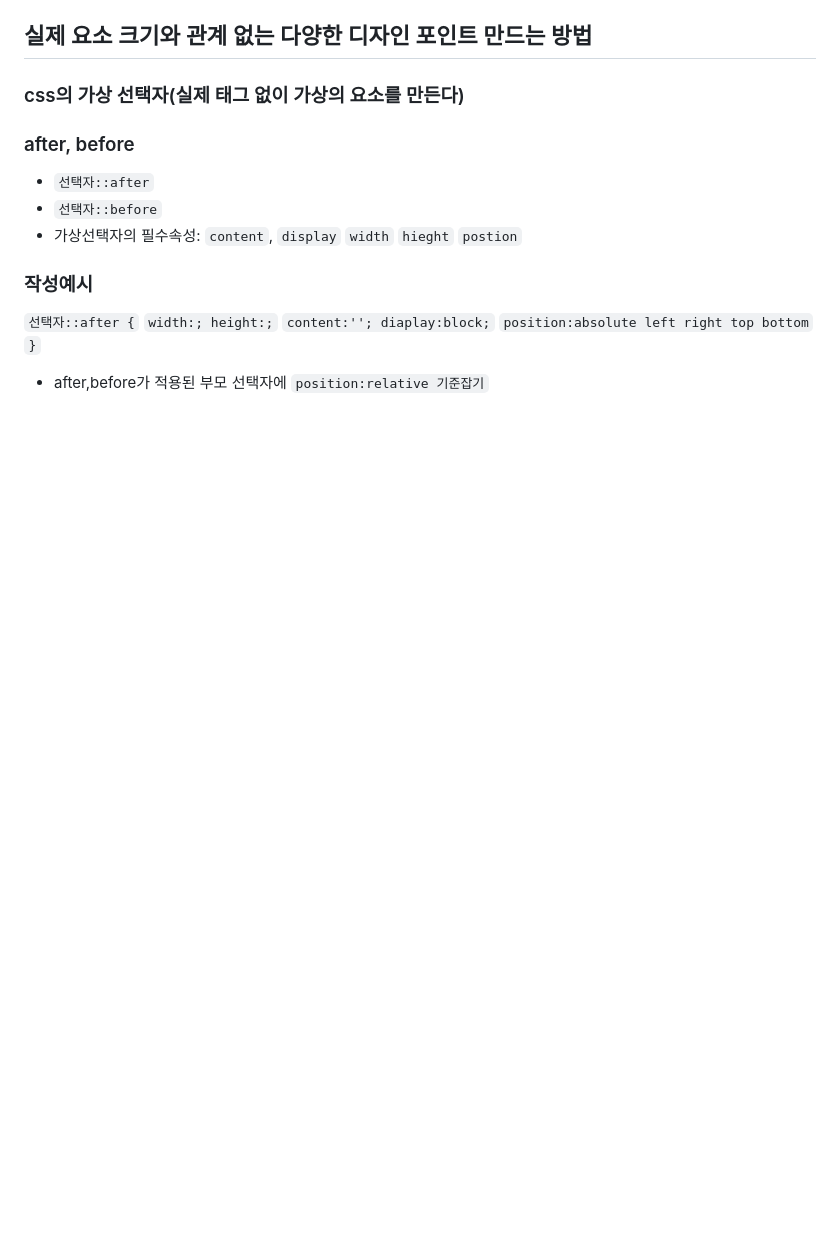
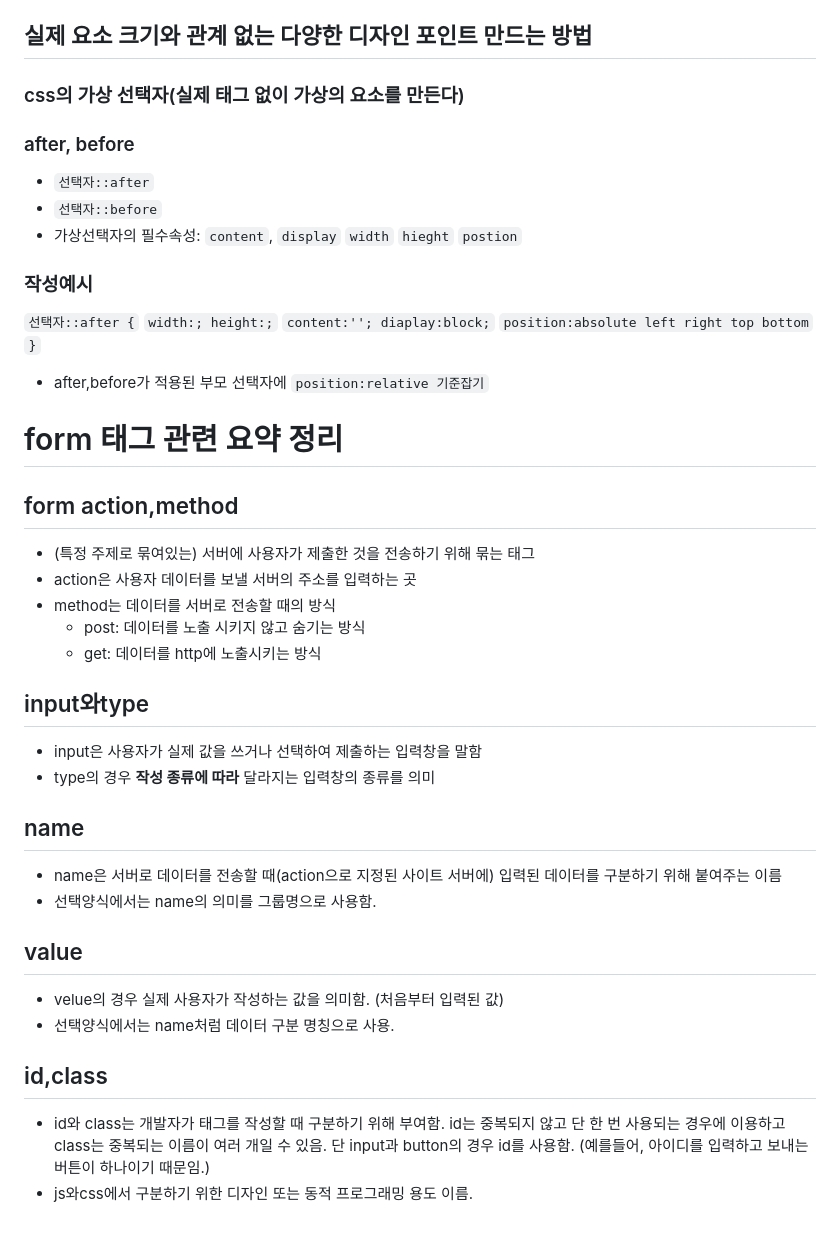
Before and after one commit to alswjd370304-sys/level_3, a Markdown page: README.md, the part around the change. Drawn GitHub-style; blank space fills up the shorter version.

Commit message:
form 정리

```diff
--- a/README.md
+++ b/README.md
@@ -63,3 +63,22 @@
     `position:absolute left right top bottom`
 `}`
 * after,before가 적용된 부모 선택자에 `position:relative 기준잡기`
+# form 태그 관련 요약 정리
+## form action,method
+* (특정 주제로 묶여있는) 서버에 사용자가 제출한 것을 전송하기 위해 묶는 태그
+* action은 사용자 데이터를 보낼 서버의 주소를 입력하는 곳
+* method는 데이터를 서버로 전송할 때의 방식
+    * post: 데이터를 노출 시키지 않고 숨기는 방식
+    * get: 데이터를 http에 노출시키는 방식
+## input와type
+* input은 사용자가 실제 값을 쓰거나 선택하여 제출하는 입력창을 말함
+* type의 경우 **작성 종류에 따라** 달라지는 입력창의 종류를 의미
+## name
+* name은 서버로 데이터를 전송할 때(action으로 지정된 사이트 서버에) 입력된 데이터를 구분하기 위해 붙여주는 이름
+* 선택양식에서는 name의 의미를 그룹명으로 사용함.
+## value
+* velue의 경우 실제 사용자가 작성하는 값을 의미함. (처음부터 입력된 값)
+* 선택양식에서는 name처럼 데이터 구분 명칭으로 사용.
+## id,class
+* id와 class는 개발자가 태그를 작성할 때 구분하기 위해 부여함. id는 중복되지 않고 단 한 번 사용되는 경우에 이용하고 class는 중복되는 이름이 여러 개일 수 있음. 단 input과 button의 경우 id를 사용함. (예를들어, 아이디를 입력하고 보내는 버튼이 하나이기 때문임.)
+* js와css에서 구분하기 위한 디자인 또는 동적 프로그래밍 용도 이름.
```
